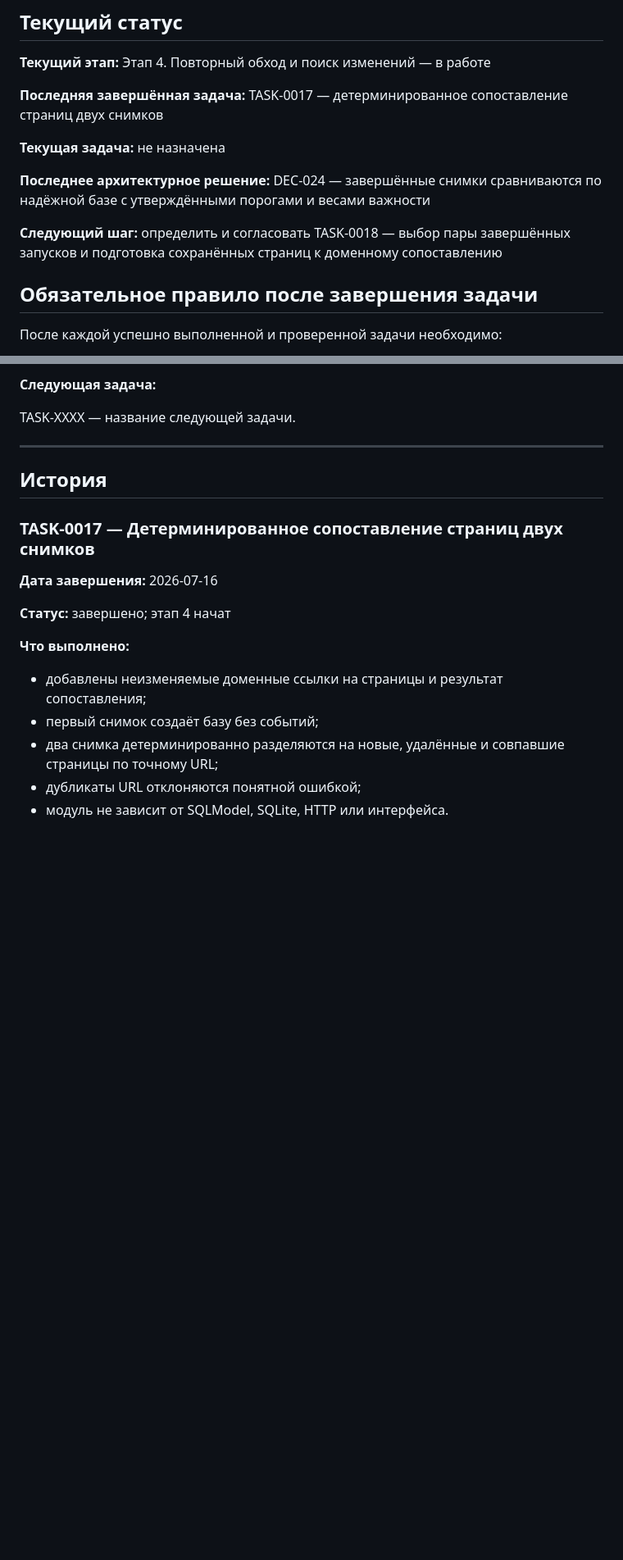
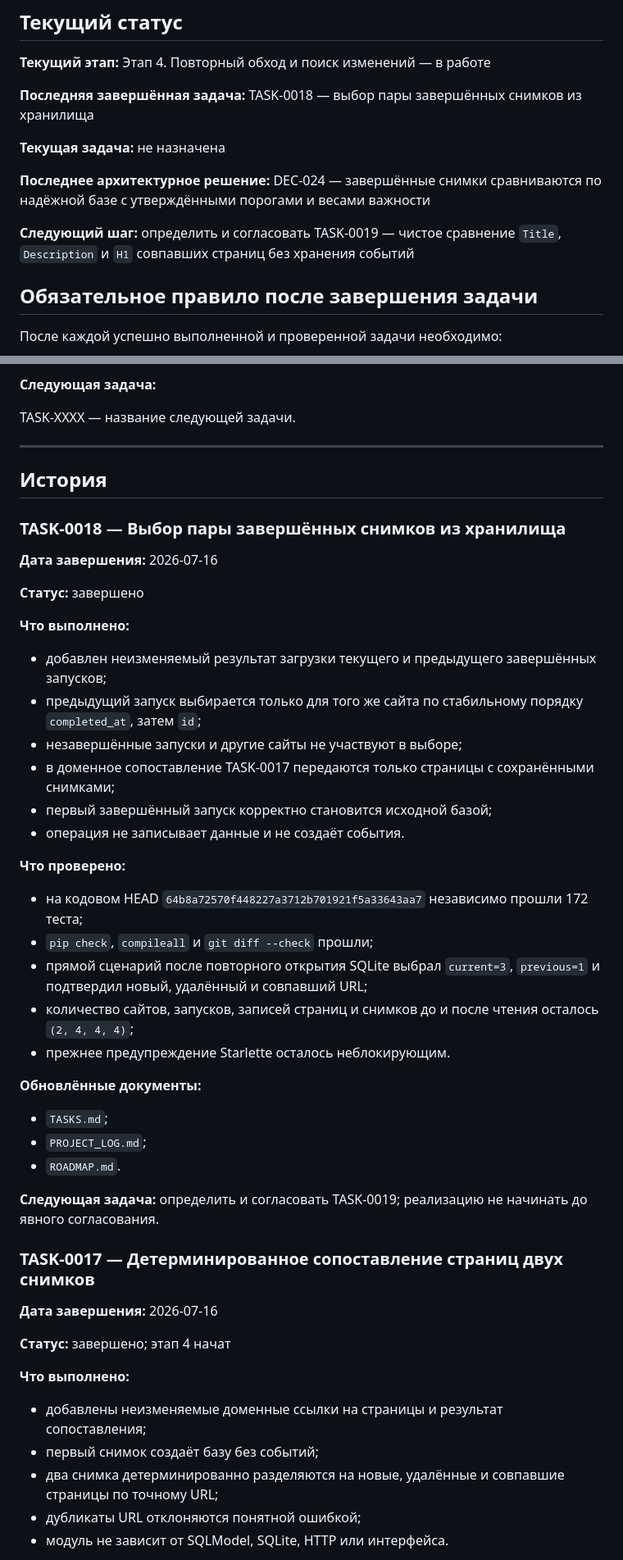
Before and after one commit to Jenechek/Marketing-Intelligence-Architect, a Markdown page: PROJECT_LOG.md, 2 parts joined by grey strips. Shown at 82% size. GitHub-like rendering; blank space fills up the shorter version.

Commit message:
docs: обновить журнал TASK-0018

```diff
--- a/PROJECT_LOG.md
+++ b/PROJECT_LOG.md
@@ -14,13 +14,13 @@
 
 **Текущий этап:** Этап 4. Повторный обход и поиск изменений — в работе
 
-**Последняя завершённая задача:** TASK-0017 — детерминированное сопоставление страниц двух снимков
+**Последняя завершённая задача:** TASK-0018 — выбор пары завершённых снимков из хранилища
 
 **Текущая задача:** не назначена
 
 **Последнее архитектурное решение:** DEC-024 — завершённые снимки сравниваются по надёжной базе с утверждёнными порогами и весами важности
 
-**Следующий шаг:** определить и согласовать TASK-0018 — выбор пары завершённых запусков и подготовка сохранённых страниц к доменному сопоставлению
+**Следующий шаг:** определить и согласовать TASK-0019 — чистое сравнение `Title`, `Description` и `H1` совпавших страниц без хранения событий
 
 ## Обязательное правило после завершения задачи
 
@@ -78,6 +78,37 @@ TASK-XXXX — название следующей задачи.
 ---
 
 ## История
+
+### TASK-0018 — Выбор пары завершённых снимков из хранилища
+
+**Дата завершения:** 2026-07-16
+
+**Статус:** завершено
+
+**Что выполнено:**
+
+- добавлен неизменяемый результат загрузки текущего и предыдущего завершённых запусков;
+- предыдущий запуск выбирается только для того же сайта по стабильному порядку `completed_at`, затем `id`;
+- незавершённые запуски и другие сайты не участвуют в выборе;
+- в доменное сопоставление TASK-0017 передаются только страницы с сохранёнными снимками;
+- первый завершённый запуск корректно становится исходной базой;
+- операция не записывает данные и не создаёт события.
+
+**Что проверено:**
+
+- на кодовом HEAD `64b8a72570f448227a3712b701921f5a33643aa7` независимо прошли 172 теста;
+- `pip check`, `compileall` и `git diff --check` прошли;
+- прямой сценарий после повторного открытия SQLite выбрал `current=3`, `previous=1` и подтвердил новый, удалённый и совпавший URL;
+- количество сайтов, запусков, записей страниц и снимков до и после чтения осталось `(2, 4, 4, 4)`;
+- прежнее предупреждение Starlette осталось неблокирующим.
+
+**Обновлённые документы:**
+
+- `TASKS.md`;
+- `PROJECT_LOG.md`;
+- `ROADMAP.md`.
+
+**Следующая задача:** определить и согласовать TASK-0019; реализацию не начинать до явного согласования.
 
 ### TASK-0017 — Детерминированное сопоставление страниц двух снимков
 
```
